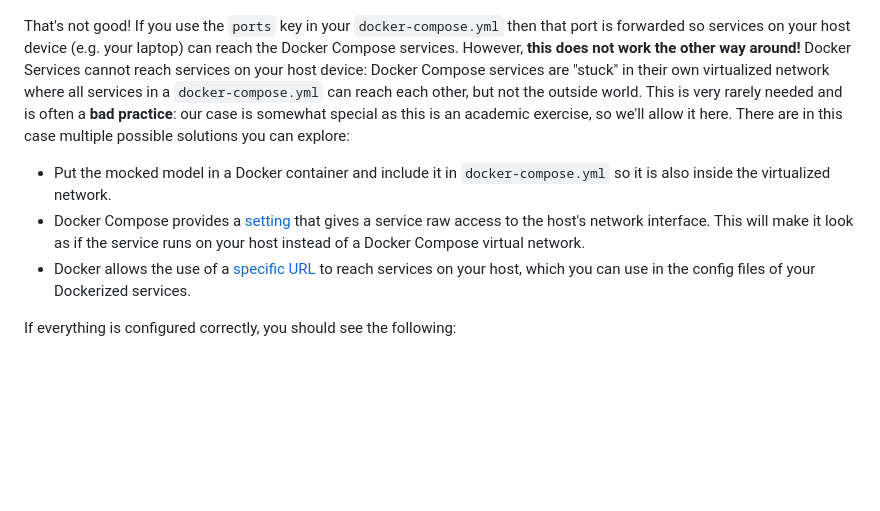
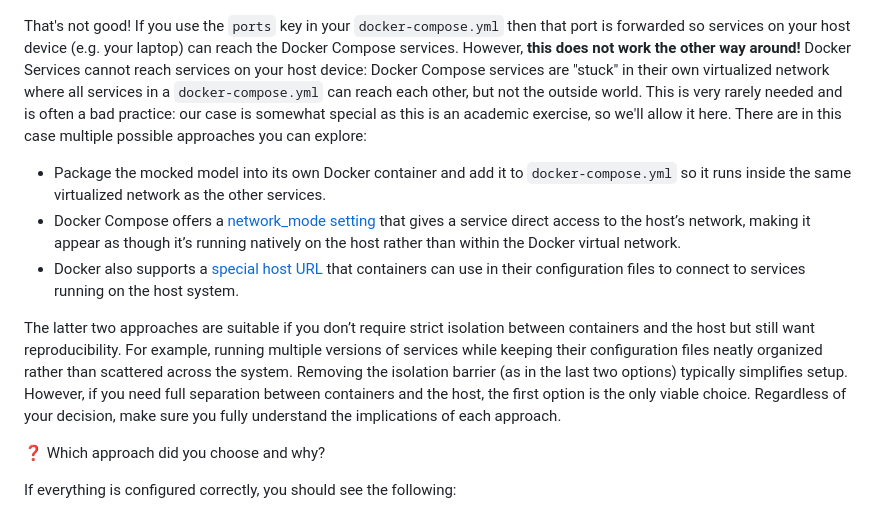
Before and after one commit to HOGENT-MLOps/mlops-labs, a Markdown page: assignments/07-monitoring.md, the part around the change. Drawn GitHub-style; blank space fills up the shorter version.

Commit message:
Added arguments for various approaches

```diff
--- a/assignments/07-monitoring.md
+++ b/assignments/07-monitoring.md
@@ -129,11 +129,15 @@ This means that the Prometheus polling server will indeed try to poll the mocked
 
 ![](./img/07-monitoring/targets-down.png)
 
-That's not good! If you use the `ports` key in your `docker-compose.yml` then that port is forwarded so services on your host device (e.g. your laptop) can reach the Docker Compose services. However, **this does not work the other way around!** Docker Services cannot reach services on your host device: Docker Compose services are "stuck" in their own virtualized network where all services in a `docker-compose.yml` can reach each other, but not the outside world. This is very rarely needed and is often a **bad practice**: our case is somewhat special as this is an academic exercise, so we'll allow it here. There are in this case multiple possible solutions you can explore:
+That's not good! If you use the `ports` key in your `docker-compose.yml` then that port is forwarded so services on your host device (e.g. your laptop) can reach the Docker Compose services. However, **this does not work the other way around!** Docker Services cannot reach services on your host device: Docker Compose services are "stuck" in their own virtualized network where all services in a `docker-compose.yml` can reach each other, but not the outside world. This is very rarely needed and is often a bad practice: our case is somewhat special as this is an academic exercise, so we'll allow it here. There are in this case multiple possible approaches you can explore:
 
-- Put the mocked model in a Docker container and include it in `docker-compose.yml` so it is also inside the virtualized network.
-- Docker Compose provides a [setting](https://docs.docker.com/reference/compose-file/services/#network_mode) that gives a service raw access to the host's network interface. This will make it look as if the service runs on your host instead of a Docker Compose virtual network.
-- Docker allows the use of a [specific URL](https://docs.docker.com/desktop/features/networking/#i-want-to-connect-from-a-container-to-a-service-on-the-host) to reach services on your host, which you can use in the config files of your Dockerized services.
+- Package the mocked model into its own Docker container and add it to `docker-compose.yml` so it runs inside the same virtualized network as the other services.
+- Docker Compose offers a [network\_mode setting](https://docs.docker.com/reference/compose-file/services/#network_mode) that gives a service direct access to the host’s network, making it appear as though it’s running natively on the host rather than within the Docker virtual network.
+- Docker also supports a [special host URL](https://docs.docker.com/desktop/features/networking/#i-want-to-connect-from-a-container-to-a-service-on-the-host) that containers can use in their configuration files to connect to services running on the host system.
+
+The latter two approaches are suitable if you don’t require strict isolation between containers and the host but still want reproducibility. For example, running multiple versions of services while keeping their configuration files neatly organized rather than scattered across the system. Removing the isolation barrier (as in the last two options) typically simplifies setup. However, if you need full separation between containers and the host, the first option is the only viable choice. Regardless of your decision, make sure you fully understand the implications of each approach.
+
+:question: Which approach did you choose and why?
 
 If everything is configured correctly, you should see the following:
 
```
